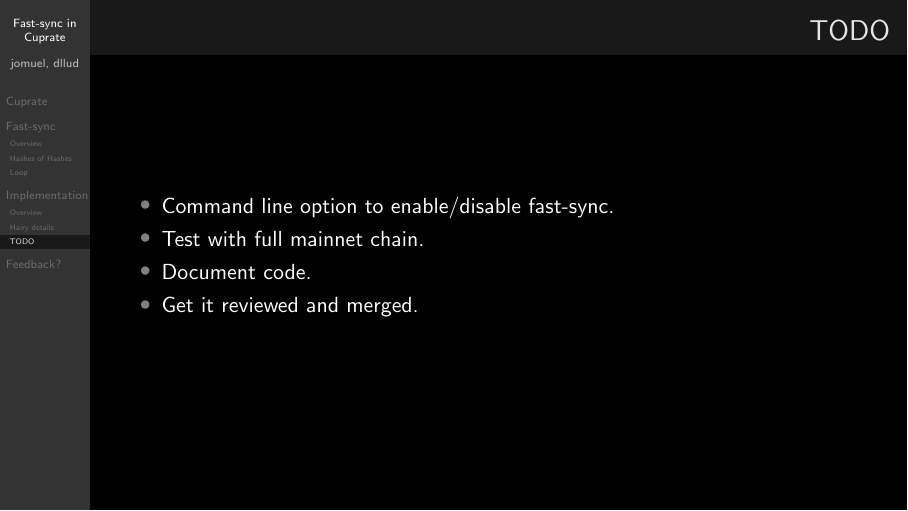
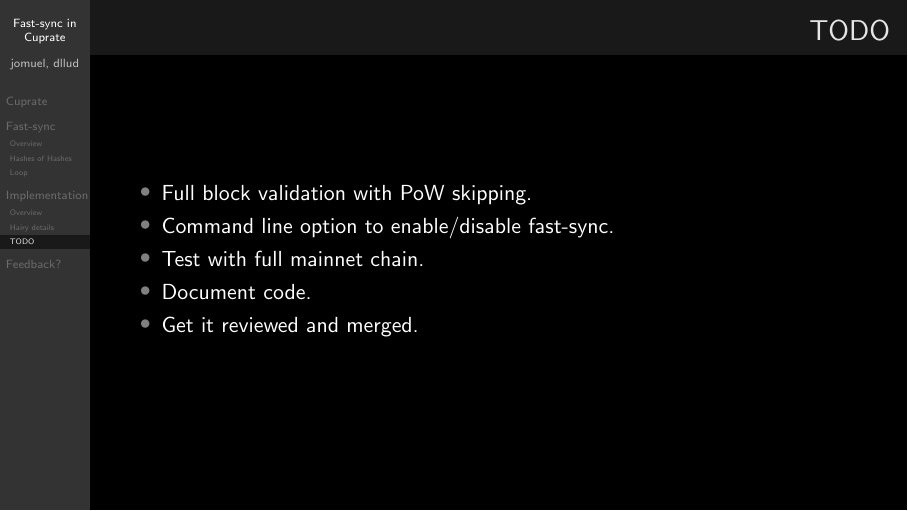
Before and after one commit to dllud/fast-sync-pitch, LaTeX slides (pitch.tex): page 8 of 10. Compiled offline with pdfLaTeX.

Commit message:
feat: add full block validation to TODO

```diff
--- a/pitch.tex
+++ b/pitch.tex
@@ -140,6 +140,7 @@ static HASHES_OF_HASHES: &[HashOfHashes] = &include!("./data/hashes_of_hashes");
 \begin{frame}[fragile]
   \frametitle{TODO}
   \begin{itemize}
+    \item Full block validation with PoW skipping.
     \item Command line option to enable/disable fast-sync.
     \item Test with full mainnet chain.
     \item Document code.
```
